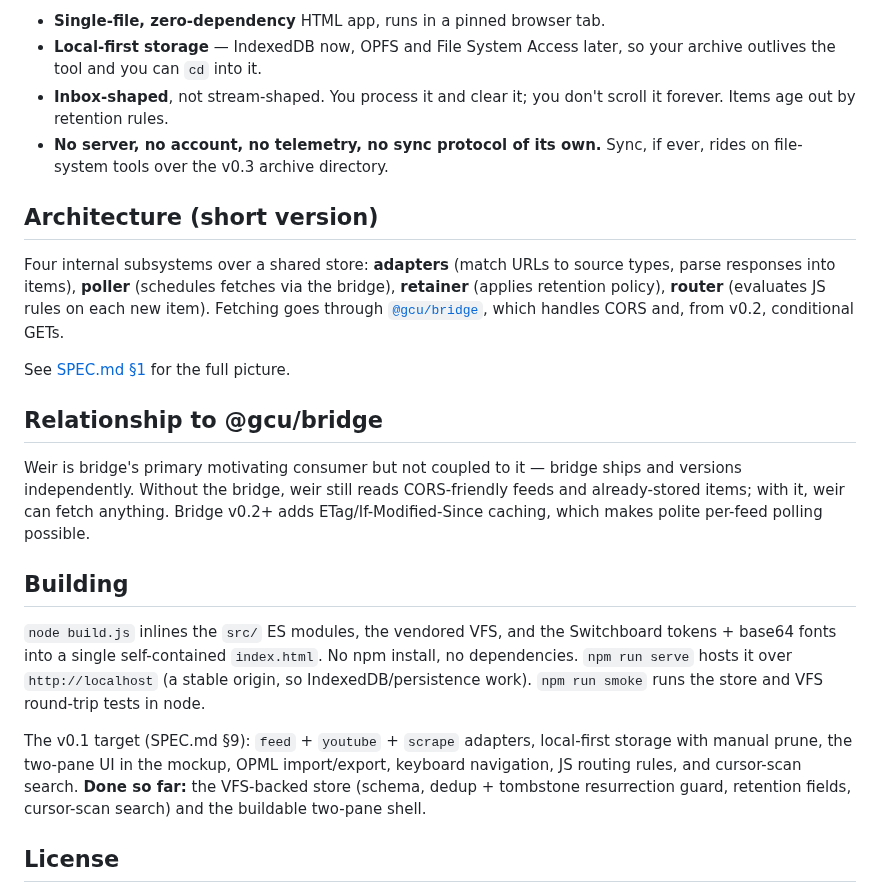
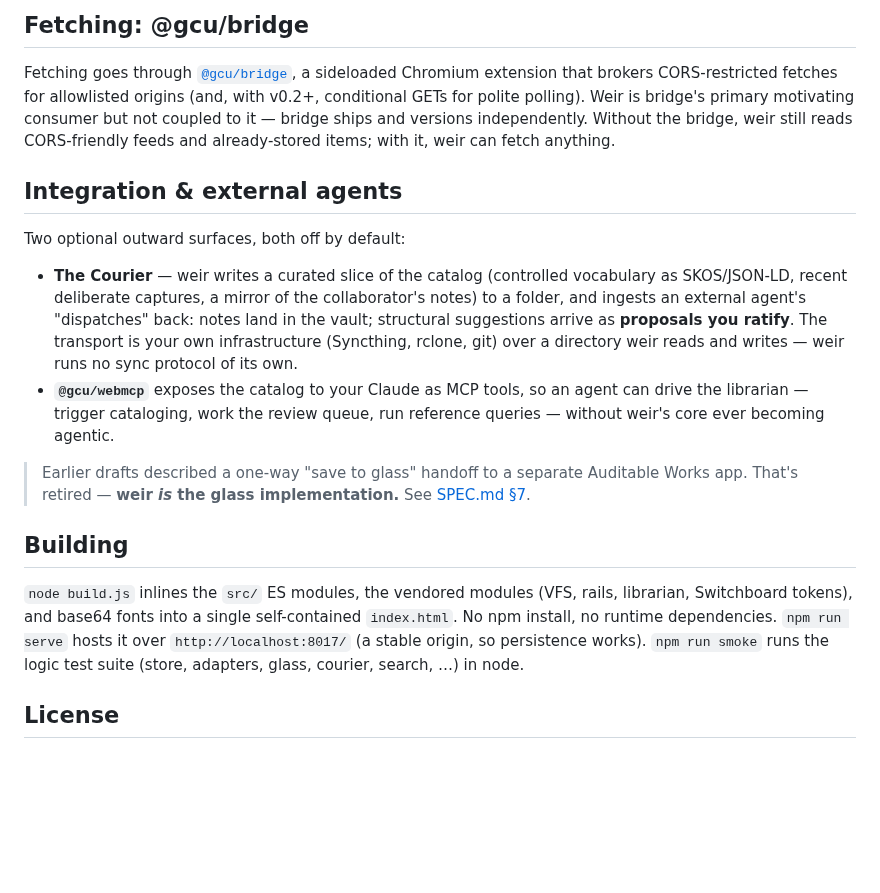
Before and after one commit to gentropic/weir, a Markdown page: README.md, the part around one of its changes. GitHub-like rendering; blank space fills up the shorter version.

```diff
--- a/README.md
+++ b/README.md
@@ -46,42 +99,39 @@ Design commitments:
 
-- **Single-file, zero-dependency** HTML app, runs in a pinned browser tab.
-- **Local-first storage** — IndexedDB now, OPFS and File System Access later, so
-  your archive outlives the tool and you can `cd` into it.
-- **Inbox-shaped**, not stream-shaped. You process it and clear it; you don't
-  scroll it forever. Items age out by retention rules.
-- **No server, no account, no telemetry, no sync protocol of its own.** Sync, if
-  ever, rides on file-system tools over the v0.3 archive directory.
+## Fetching: @gcu/bridge
 
-## Architecture (short version)
+Fetching goes through [`@gcu/bridge`](https://github.com/gentropic/bridge), a
+sideloaded Chromium extension that brokers CORS-restricted fetches for allowlisted
+origins (and, with v0.2+, conditional GETs for polite polling). Weir is bridge's
+primary motivating consumer but not coupled to it — bridge ships and versions
+independently. Without the bridge, weir still reads CORS-friendly feeds and
+already-stored items; with it, weir can fetch anything.
 
-Four internal subsystems over a shared store: **adapters** (match URLs to source
-types, parse responses into items), **poller** (schedules fetches via the bridge),
-**retainer** (applies retention policy), **router** (evaluates JS rules on each new
-item). Fetching goes through [`@gcu/bridge`](https://github.com/gentropic/bridge),
-which handles CORS and, from v0.2, conditional GETs.
+## Integration & external agents
 
-See [SPEC.md §1](SPEC.md) for the full picture.
+Two optional outward surfaces, both off by default:
 
-## Relationship to @gcu/bridge
+- **The Courier** — weir writes a curated slice of the catalog (controlled
+  vocabulary as SKOS/JSON-LD, recent deliberate captures, a mirror of the
+  collaborator's notes) to a folder, and ingests an external agent's "dispatches"
+  back: notes land in the vault; structural suggestions arrive as **proposals you
+  ratify**. The transport is your own infrastructure (Syncthing, rclone, git) over
+  a directory weir reads and writes — weir runs no sync protocol of its own.
+- **`@gcu/webmcp`** exposes the catalog to your Claude as MCP tools, so an agent
+  can drive the librarian — trigger cataloging, work the review queue, run
+  reference queries — without weir's core ever becoming agentic.
 
-Weir is bridge's primary motivating consumer but not coupled to it — bridge ships
-and versions independently. Without the bridge, weir still reads CORS-friendly
-feeds and already-stored items; with it, weir can fetch anything. Bridge v0.2+ adds
-ETag/If-Modified-Since caching, which makes polite per-feed polling possible.
+> Earlier drafts described a one-way "save to glass" handoff to a separate
+> Auditable Works app. That's retired — **weir *is* the glass implementation.**
+> See [SPEC.md §7](SPEC.md).
 
 ## Building
 
-`node build.js` inlines the `src/` ES modules, the vendored VFS, and the
-Switchboard tokens + base64 fonts into a single self-contained `index.html`. No
-npm install, no dependencies. `npm run serve` hosts it over `http://localhost`
-(a stable origin, so IndexedDB/persistence work). `npm run smoke` runs the store
-and VFS round-trip tests in node.
-
-The v0.1 target (SPEC.md §9): `feed` + `youtube` + `scrape` adapters, local-first
-storage with manual prune, the two-pane UI in the mockup, OPML import/export,
-keyboard navigation, JS routing rules, and cursor-scan search. **Done so far:**
-the VFS-backed store (schema, dedup + tombstone resurrection guard, retention
-fields, cursor-scan search) and the buildable two-pane shell.
+`node build.js` inlines the `src/` ES modules, the vendored modules (VFS, rails,
+librarian, Switchboard tokens), and base64 fonts into a single self-contained
+`index.html`. No npm install, no runtime dependencies. `npm run serve` hosts it
+over `http://localhost:8017/` (a stable origin, so persistence works). `npm run
+smoke` runs the logic test suite (store, adapters, glass, courier, search, …) in
+node.
 
 ## License
 
```
Also changed, not shown: other parts of README.md (+72 -19 lines), SPEC.md (+41 -28 lines).
